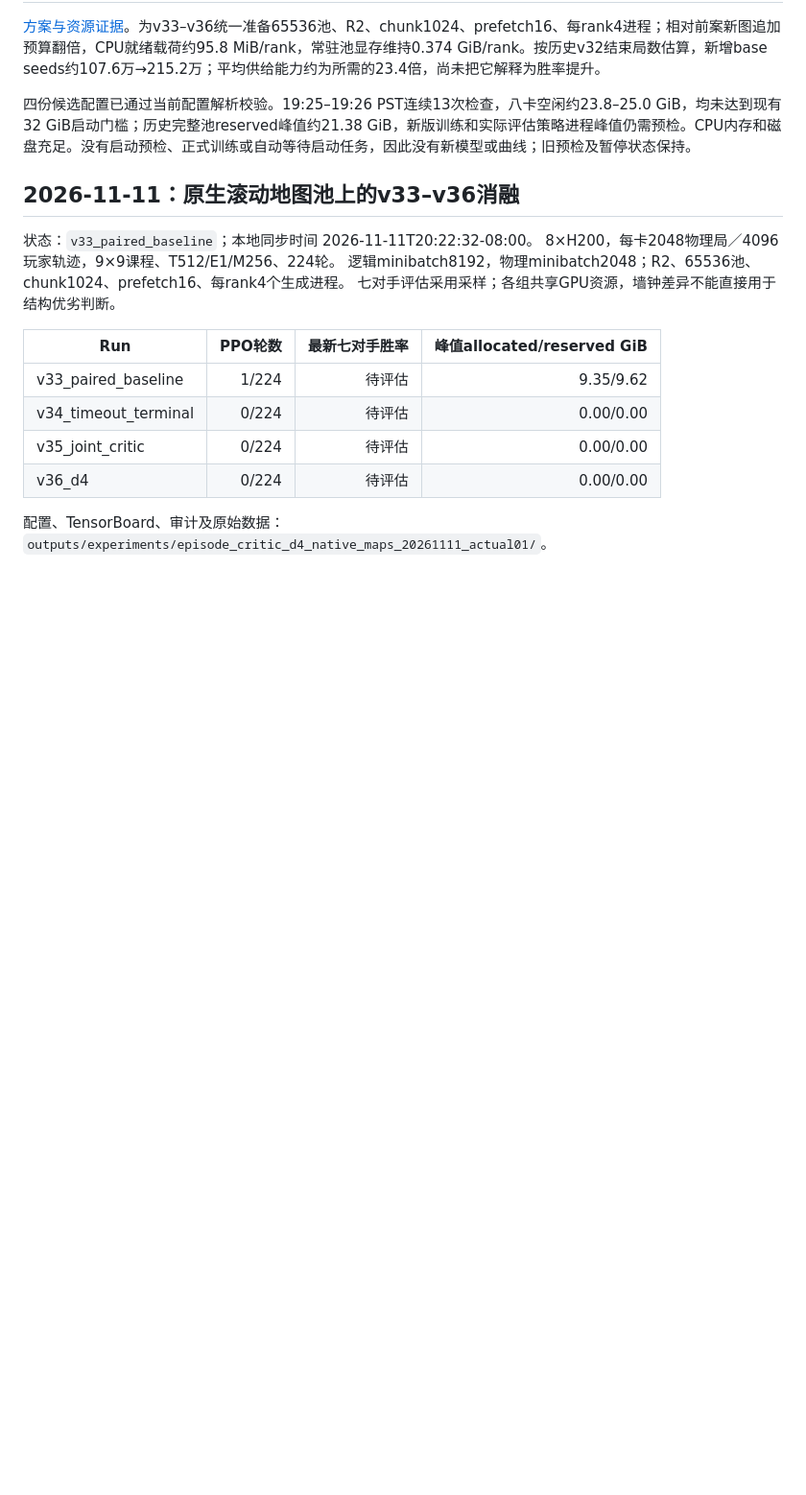
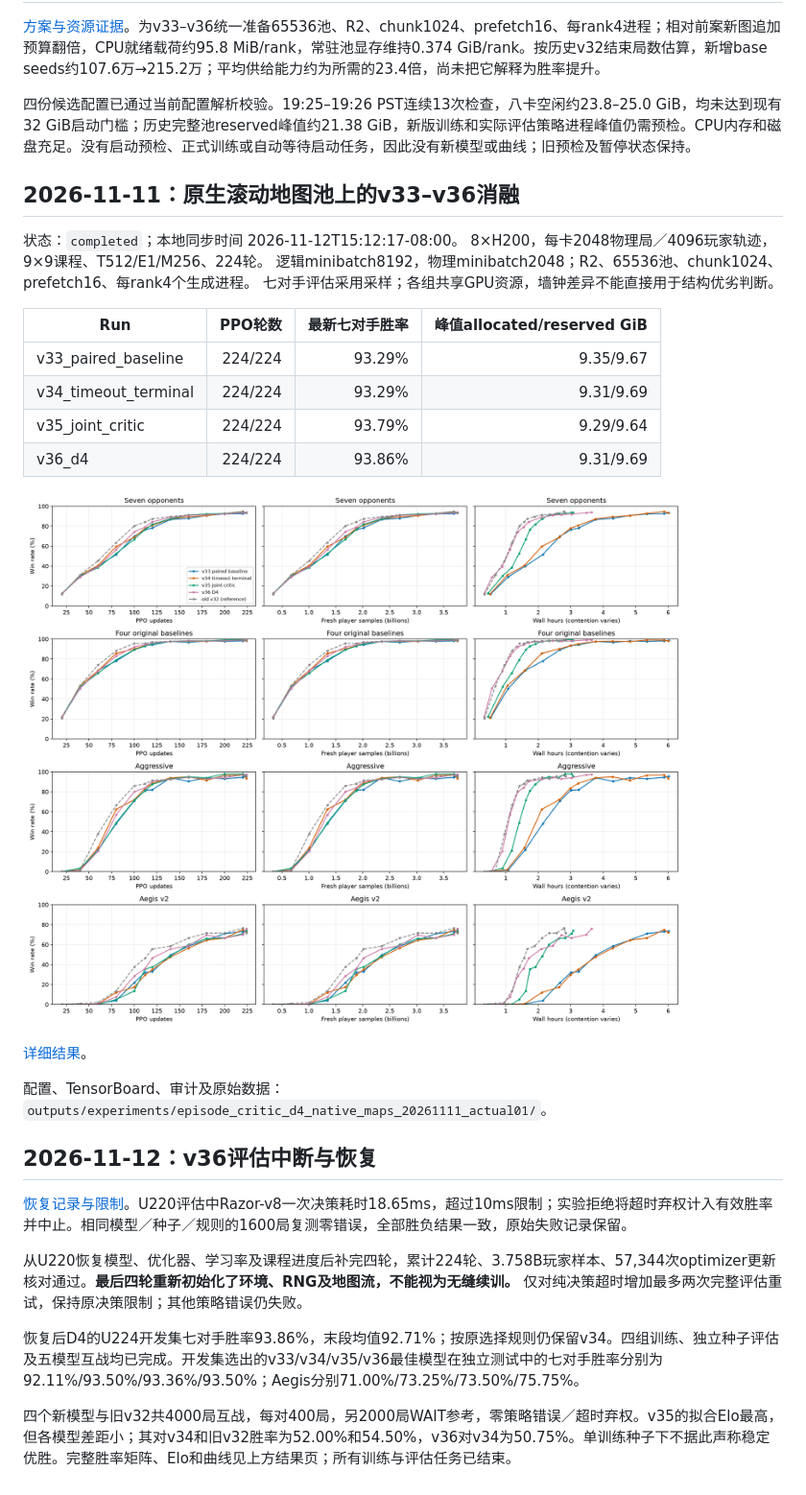
Before and after one commit to wertyuilife2/generals-rl, a Markdown page: doc/rl_train_log.md, the part around the change. Shown at 96% size. Drawn GitHub-style; pictures changed too: doc/assets/episode_critic_d4_native_maps_20261111/curves.png (added); blank space fills up the shorter version.

Commit message:
docs(rl): record completed v33-v36 ablations and recovery

```diff
--- a/doc/rl_train_log.md
+++ b/doc/rl_train_log.md
@@ -267,17 +267,31 @@ v24 本表按四 baseline 峰值选 U140；此前七对手选模采用 U180，
 <!-- episode_critic_d4_native_maps_20261111_actual01 -->
 ## 2026-11-11：原生滚动地图池上的v33–v36消融
 
-状态：`v33_paired_baseline`；本地同步时间 2026-11-11T20:22:32-08:00。
+状态：`completed`；本地同步时间 2026-11-12T15:12:17-08:00。
 8×H200，每卡2048物理局／4096玩家轨迹，9×9课程、T512/E1/M256、224轮。
 逻辑minibatch8192，物理minibatch2048；R2、65536池、chunk1024、prefetch16、每rank4个生成进程。
 七对手评估采用采样；各组共享GPU资源，墙钟差异不能直接用于结构优劣判断。
 
 | Run | PPO轮数 | 最新七对手胜率 | 峰值allocated/reserved GiB |
 |---|---:|---:|---:|
-| v33_paired_baseline | 1/224 | 待评估 | 9.35/9.62 |
-| v34_timeout_terminal | 0/224 | 待评估 | 0.00/0.00 |
-| v35_joint_critic | 0/224 | 待评估 | 0.00/0.00 |
-| v36_d4 | 0/224 | 待评估 | 0.00/0.00 |
+| v33_paired_baseline | 224/224 | 93.29% | 9.35/9.67 |
+| v34_timeout_terminal | 224/224 | 93.29% | 9.31/9.69 |
+| v35_joint_critic | 224/224 | 93.79% | 9.29/9.64 |
+| v36_d4 | 224/224 | 93.86% | 9.31/9.69 |
+
+![消融学习曲线](assets/episode_critic_d4_native_maps_20261111/curves.png)
+
+[详细结果](rl_native_maps_ablation_20261111_results.md)。
 
 配置、TensorBoard、审计及原始数据：`outputs/experiments/episode_critic_d4_native_maps_20261111_actual01/`。
 <!-- /episode_critic_d4_native_maps_20261111_actual01 -->
+
+## 2026-11-12：v36评估中断与恢复
+
+[恢复记录与限制](rl_ablation_recovery_20261112.md)。U220评估中Razor-v8一次决策耗时18.65ms，超过10ms限制；实验拒绝将超时弃权计入有效胜率并中止。相同模型／种子／规则的1600局复测零错误，全部胜负结果一致，原始失败记录保留。
+
+从U220恢复模型、优化器、学习率及课程进度后补完四轮，累计224轮、3.758B玩家样本、57,344次optimizer更新核对通过。**最后四轮重新初始化了环境、RNG及地图流，不能视为无缝续训。** 仅对纯决策超时增加最多两次完整评估重试，保持原决策限制；其他策略错误仍失败。
+
+恢复后D4的U224开发集七对手胜率93.86%，末段均值92.71%；按原选择规则仍保留v34。四组训练、独立种子评估及五模型互战均已完成。开发集选出的v33/v34/v35/v36最佳模型在独立测试中的七对手胜率分别为92.11%/93.50%/93.36%/93.50%；Aegis分别71.00%/73.25%/73.50%/75.75%。
+
+四个新模型与旧v32共4000局互战，每对400局，另2000局WAIT参考，零策略错误／超时弃权。v35的拟合Elo最高，但各模型差距小；其对v34和旧v32胜率为52.00%和54.50%，v36对v34为50.75%。单训练种子下不据此声称稳定优胜。完整胜率矩阵、Elo和曲线见上方结果页；所有训练与评估任务已结束。
```
Also changed, not shown: doc/rl_ablation_recovery_20261112.md (added, +37 -0 lines), doc/rl_native_maps_ablation_20261111_results.md (added, +63 -0 lines).
